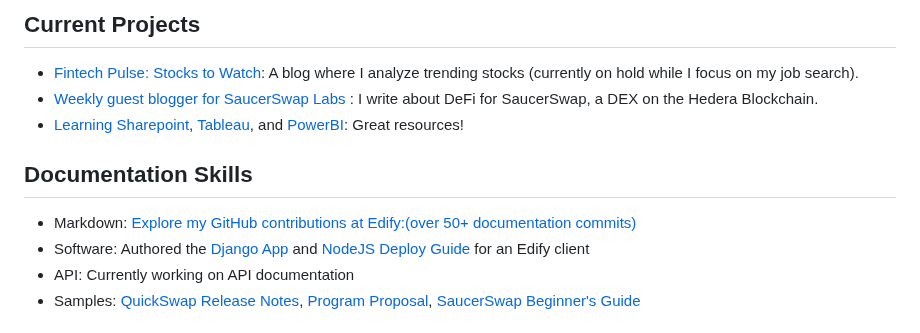
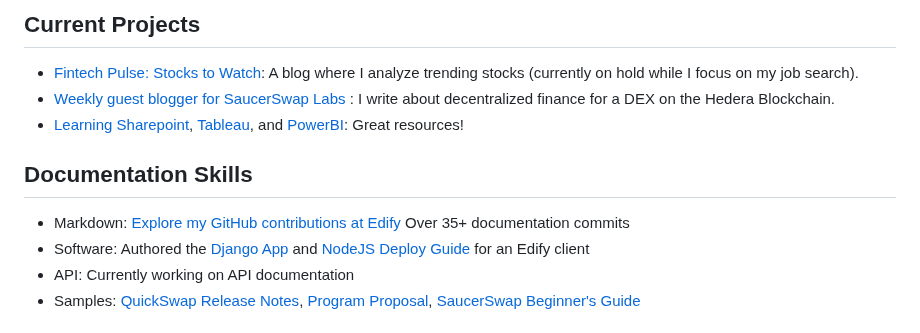
Before and after one commit to johnpottergr/My-Portfolio, a Markdown page: README.md, the part around the change. Drawn GitHub-style.

```diff
--- a/README.md
+++ b/README.md
@@ -26,11 +26,11 @@ After two years at Edify Content, I’m wrapping up my role and looking for new
 
 ## Current Projects
 - [Fintech Pulse: Stocks to Watch](https://johnpottergr.substack.com/): A blog where I analyze trending stocks (currently on hold while I focus on my job search).
-- [Weekly guest blogger for SaucerSwap Labs ](https://medium.com/@SaucerSwap): I write about DeFi for SaucerSwap, a DEX on the Hedera Blockchain.
+- [Weekly guest blogger for SaucerSwap Labs ](https://medium.com/@SaucerSwap): I write about decentralized finance for a DEX on the Hedera Blockchain.
 - [Learning Sharepoint](https://support.microsoft.com/en-us/office/sharepoint-video-training-cb8ef501-84db-4427-ac77-ec2009fb8e23), [Tableau](https://www.tableau.com/learn/training), and [PowerBI](https://learn.microsoft.com/en-us/training/browse/?products=power-bi): Great resources!
 
 ## Documentation Skills
-- Markdown: [Explore my GitHub contributions at Edify:(over 50+ documentation commits)](https://github.com/EdifyContent)
+- Markdown: [Explore my GitHub contributions at Edify](https://github.com/EdifyContent) Over 35+ documentation commits
 - Software: Authored the [Django App](./django.pdf) and [NodeJS Deploy Guide](./NodeJS.pdf) for an Edify client
 - API: Currently working on API documentation
 - Samples: [QuickSwap Release Notes](./Release.pdf), [Program Proposal](./Proposal.pdf), [SaucerSwap Beginner's Guide](./Guide.pdf)
```
